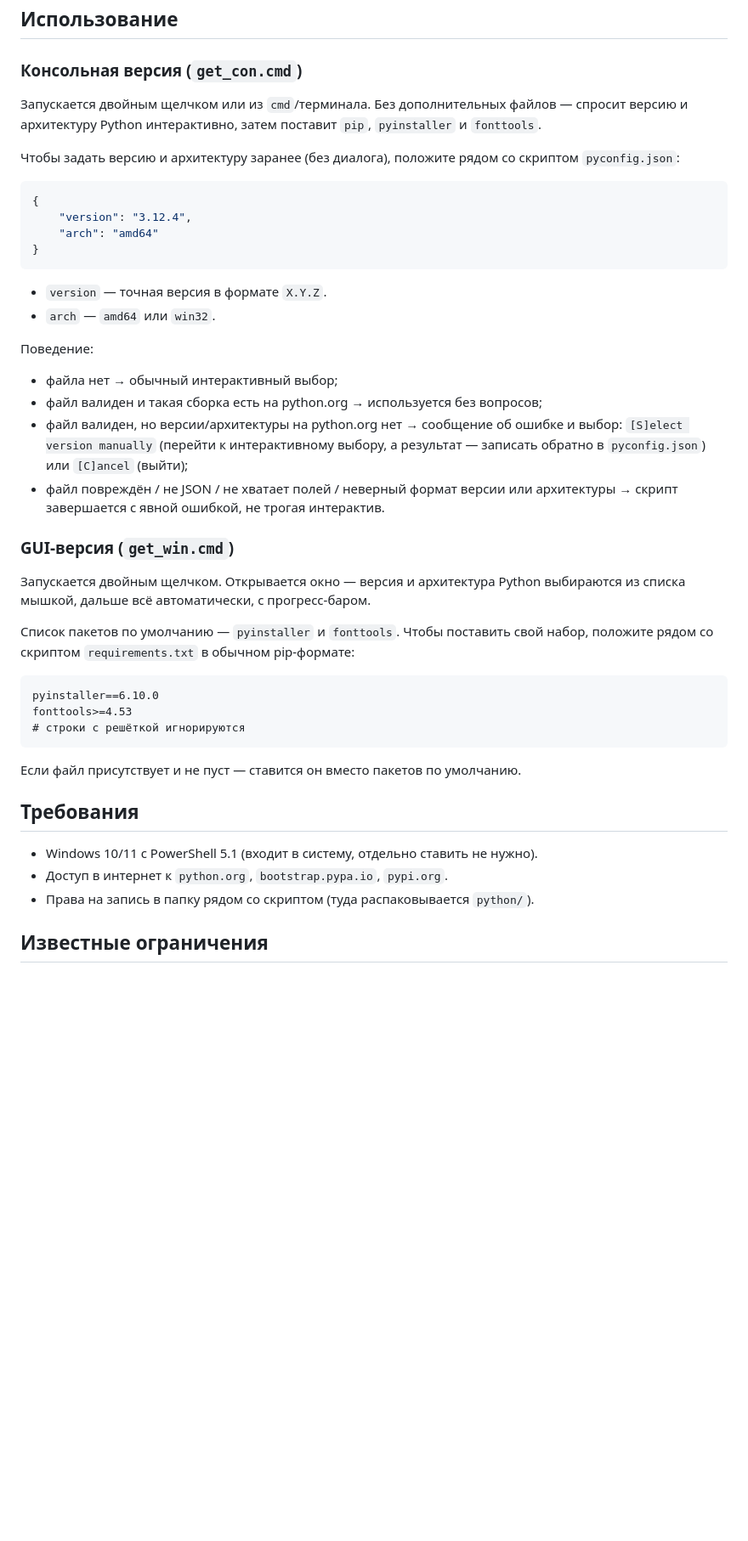
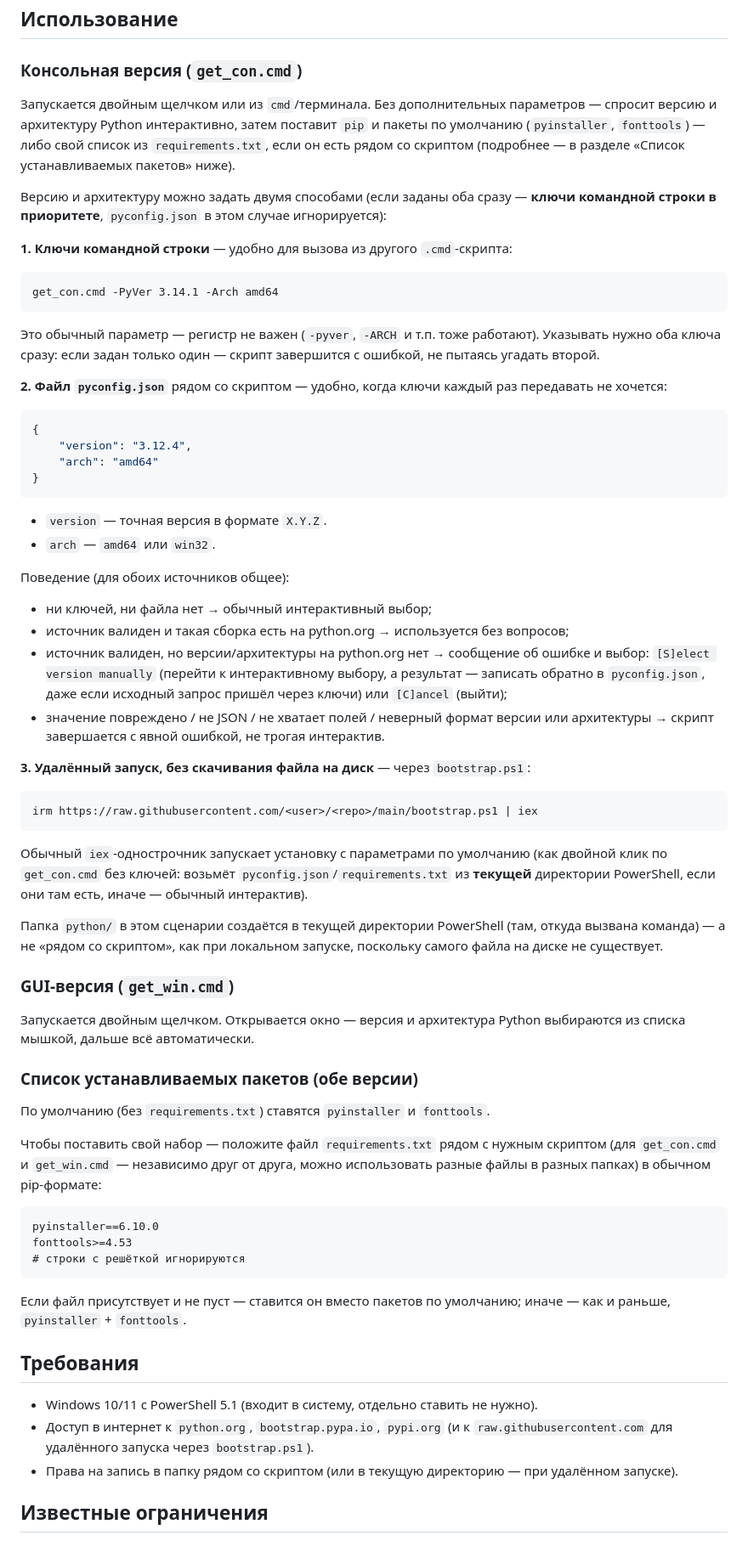
Before and after one commit to NuttShell/localpython_installer, a Markdown page: README.md, the part around one of its changes. Shown at 85% size. GitHub-like rendering; blank space fills up the shorter version.

````diff
--- a/README.md
+++ b/README.md
@@ -58,11 +56,26 @@
 
 ### Консольная версия (`get_con.cmd`)
 
-Запускается двойным щелчком или из `cmd`/терминала. Без дополнительных файлов — спросит версию
-и архитектуру Python интерактивно, затем поставит `pip`, `pyinstaller` и `fonttools`.
+Запускается двойным щелчком или из `cmd`/терминала. Без дополнительных параметров — спросит
+версию и архитектуру Python интерактивно, затем поставит `pip` и пакеты по умолчанию
+(`pyinstaller`, `fonttools`) — либо свой список из `requirements.txt`, если он есть рядом со
+скриптом (подробнее — в разделе «Список устанавливаемых пакетов» ниже).
 
-Чтобы задать версию и архитектуру заранее (без диалога), положите рядом со скриптом
-`pyconfig.json`:
+Версию и архитектуру можно задать двумя способами (если заданы оба сразу — **ключи командной
+строки в приоритете**, `pyconfig.json` в этом случае игнорируется):
+
+**1. Ключи командной строки** — удобно для вызова из другого `.cmd`-скрипта:
+
+```bat
+get_con.cmd -PyVer 3.14.1 -Arch amd64
+```
+
+Это обычный параметр — регистр не важен (`-pyver`, `-ARCH` и т.п. тоже
+работают). Указывать нужно оба ключа сразу: если задан только один — скрипт завершится с
+ошибкой, не пытаясь угадать второй.
+
+**2. Файл `pyconfig.json`** рядом со скриптом — удобно, когда ключи каждый раз передавать
+не хочется:
 
 ```json
 {
@@ -74,22 +87,41 @@
 - `version` — точная версия в формате `X.Y.Z`.
 - `arch` — `amd64` или `win32`.
 
-Поведение:
-- файла нет → обычный интерактивный выбор;
-- файл валиден и такая сборка есть на python.org → используется без вопросов;
-- файл валиден, но версии/архитектуры на python.org нет → сообщение об ошибке и выбор:
+Поведение (для обоих источников общее):
+- ни ключей, ни файла нет → обычный интерактивный выбор;
+- источник валиден и такая сборка есть на python.org → используется без вопросов;
+- источник валиден, но версии/архитектуры на python.org нет → сообщение об ошибке и выбор:
   `[S]elect version manually` (перейти к интерактивному выбору, а результат — записать обратно
-  в `pyconfig.json`) или `[C]ancel` (выйти);
-- файл повреждён / не JSON / не хватает полей / неверный формат версии или архитектуры → скрипт
-  завершается с явной ошибкой, не трогая интерактив.
+  в `pyconfig.json`, даже если исходный запрос пришёл через ключи) или `[C]ancel` (выйти);
+- значение повреждено / не JSON / не хватает полей / неверный формат версии или архитектуры →
+  скрипт завершается с явной ошибкой, не трогая интерактив.
+
+**3. Удалённый запуск, без скачивания файла на диск** — через `bootstrap.ps1`:
+
+```powershell
+irm https://raw.githubusercontent.com/<user>/<repo>/main/bootstrap.ps1 | iex
+```
+
+Обычный `iex`-однострочник запускает установку с параметрами по умолчанию (как двойной клик по
+`get_con.cmd` без ключей: возьмёт `pyconfig.json`/`requirements.txt` из **текущей** директории
+PowerShell, если они там есть, иначе — обычный интерактив).
+
+Папка `python/` в этом сценарии создаётся в текущей директории PowerShell (там, откуда вызвана
+команда) — а не «рядом со скриптом», как при локальном запуске, поскольку самого файла на диске
+не существует.
 
 ### GUI-версия (`get_win.cmd`)
 
 Запускается двойным щелчком. Открывается окно — версия и архитектура Python выбираются из
-списка мышкой, дальше всё автоматически, с прогресс-баром.
+списка мышкой, дальше всё автоматически.
 
-Список пакетов по умолчанию — `pyinstaller` и `fonttools`. Чтобы поставить свой набор, положите
-рядом со скриптом `requirements.txt` в обычном pip-формате:
+### Список устанавливаемых пакетов (обе версии)
+
+По умолчанию (без `requirements.txt`) ставятся `pyinstaller` и `fonttools`.
+
+Чтобы поставить свой набор — положите файл `requirements.txt` рядом с нужным скриптом (для
+`get_con.cmd` и `get_win.cmd` — независимо друг от друга, можно использовать разные файлы в
+разных папках) в обычном pip-формате:
 
 ```
 pyinstaller==6.10.0
@@ -97,13 +129,15 @@ fonttools>=4.53
 # строки с решёткой игнорируются
 ```
 
-Если файл присутствует и не пуст — ставится он вместо пакетов по умолчанию.
+Если файл присутствует и не пуст — ставится он вместо пакетов по умолчанию; иначе — как и
+раньше, `pyinstaller` + `fonttools`.
 
 ## Требования
 
 - Windows 10/11 с PowerShell 5.1 (входит в систему, отдельно ставить не нужно).
-- Доступ в интернет к `python.org`, `bootstrap.pypa.io`, `pypi.org`.
-- Права на запись в папку рядом со скриптом (туда распаковывается `python/`).
+- Доступ в интернет к `python.org`, `bootstrap.pypa.io`, `pypi.org` (и к `raw.githubusercontent.com`
+  для удалённого запуска через `bootstrap.ps1`).
+- Права на запись в папку рядом со скриптом (или в текущую директорию — при удалённом запуске).
 
 ## Известные ограничения
 
````
Also changed, not shown: other parts of README.md (+15 -17 lines).
